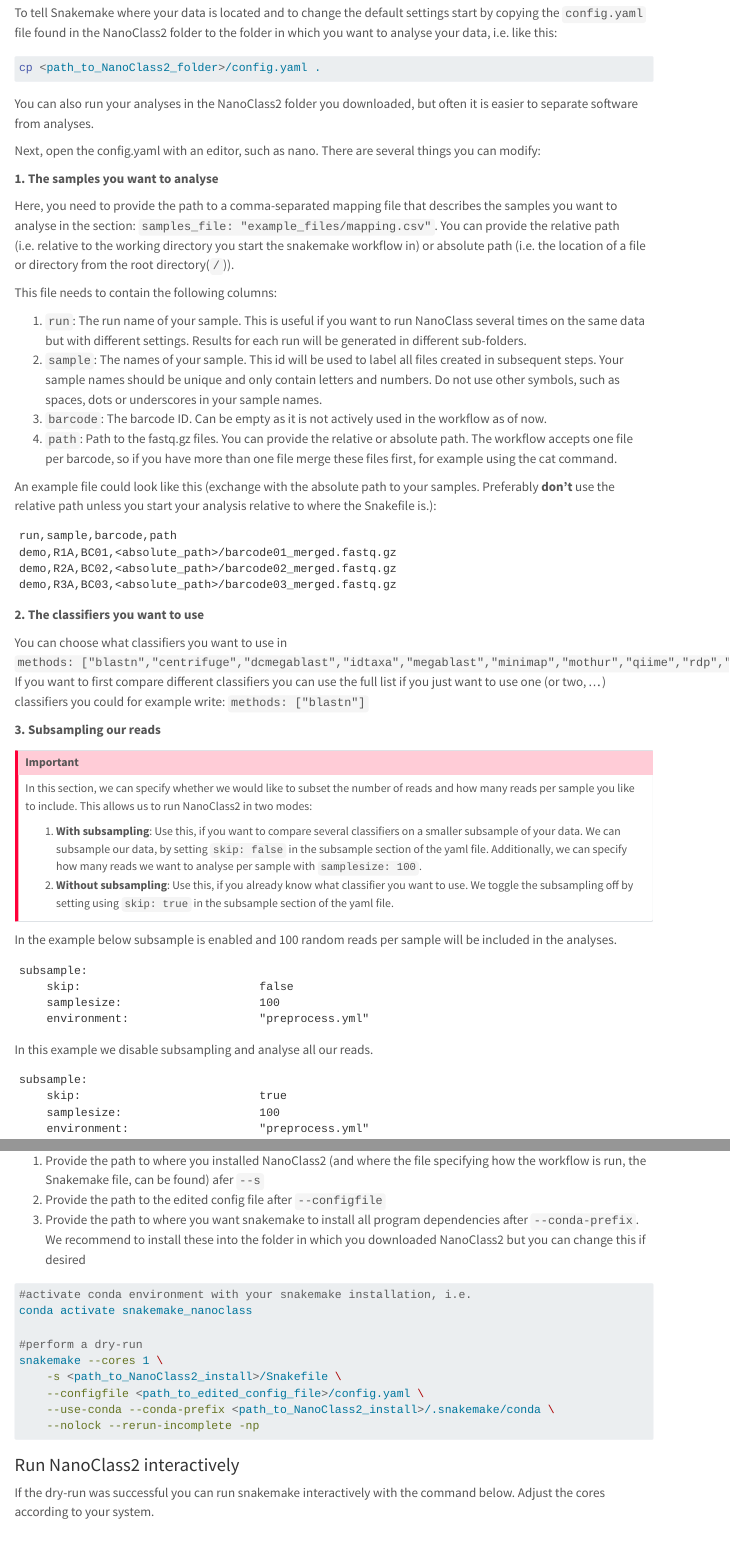
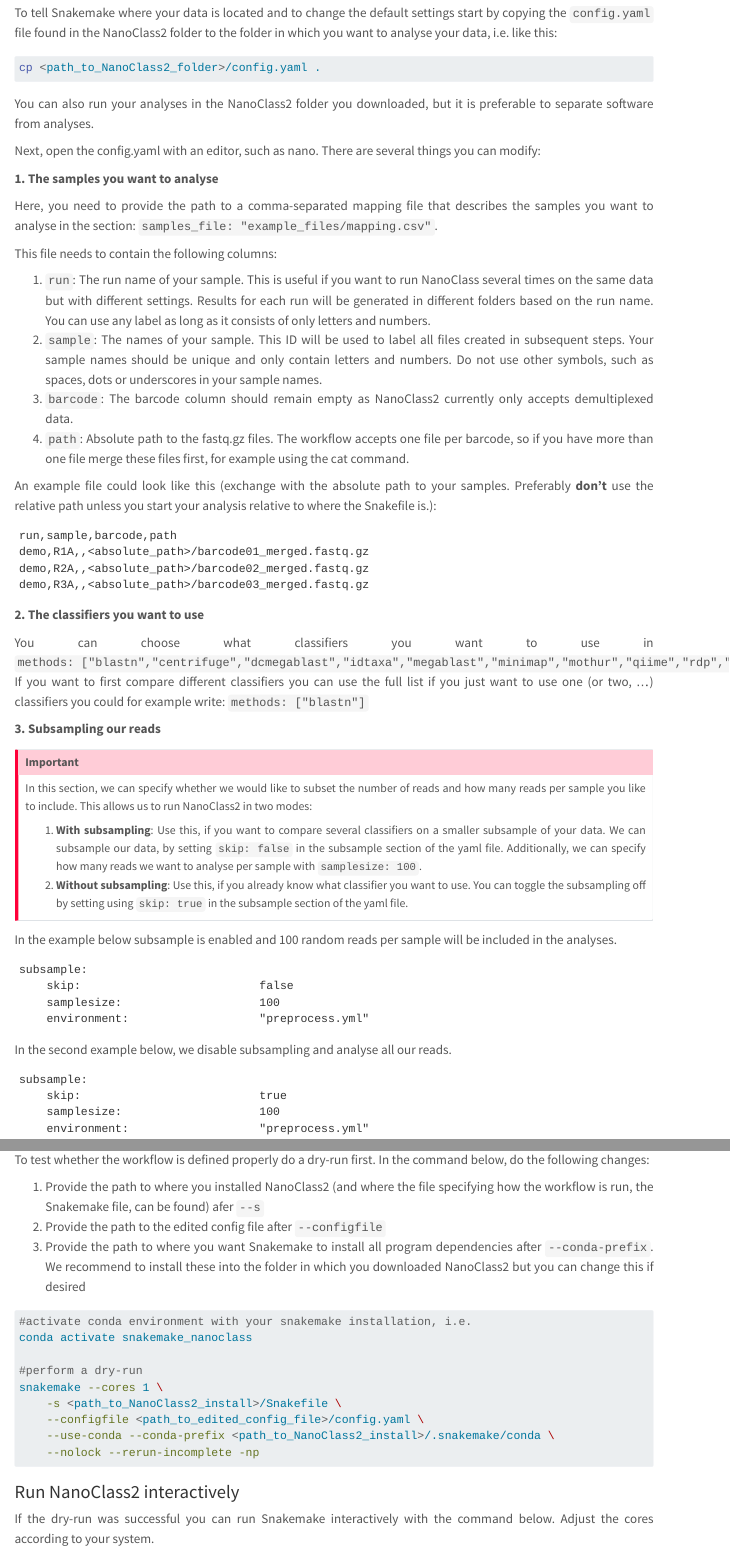
Before and after one commit to ndombrowski/NanoClass2, a Quarto document (source/run_nanoclass.qmd): the page in a window 1100 px wide, from 330 px down, and a second part further down, joined at a grey line. Rendered offline with R 4.5, knitr and Pandoc in place of Quarto, with nearby package versions; menus at the side of the page are left out.

Commit message:
Updated documentation

````diff
--- a/_quarto.yml
+++ b/_quarto.yml
@@ -5,6 +5,9 @@
     - "*.qmd"
     - "!Readme.md"
     - "!source/documentation.qmd"
+
+date-modified: last-modified
+title-block-style: none
 
 website:
   title: "NanoClass2"
@@ -23,7 +26,7 @@
   page-footer:
     center: |
       Copyright 2023, Nina Dombrowski
-      Last modified: {{< meta date >}}
+      Last modified: {{< meta date-modified >}}
 
 format:
   html:
--- a/source/run_nanoclass.qmd
+++ b/source/run_nanoclass.qmd
@@ -23,28 +26,28 @@
 cp <path_to_NanoClass2_folder>/config.yaml .
 ```
 
-You can also run your analyses in the NanoClass2 folder you downloaded, but often it is easier to separate software from analyses.
+You can also run your analyses in the NanoClass2 folder you downloaded, but it is preferable to separate software from analyses.
 
 Next, open the config.yaml with an editor, such as nano. There are several things you can modify:
 
 **1. The samples you want to analyse**
 
-Here, you need to provide the path to a comma-separated mapping file that describes the samples you want to analyse in the section: `samples_file: "example_files/mapping.csv"`. You can provide the relative path (i.e. relative to the working directory you start the snakemake workflow in) or absolute path (i.e. the location of a file or directory from the root directory(`/`)).
+Here, you need to provide the path to a comma-separated mapping file that describes the samples you want to analyse in the section: `samples_file: "example_files/mapping.csv"`.
 
 This file needs to contain the following columns:
 
-1. `run`: The run name of your sample. This is useful if you want to run NanoClass several times on the same data but with different settings. Results for each run will be generated in different sub-folders.
-2. `sample`: The names of your sample. This id will be used to label all files created in subsequent steps. Your sample names should be unique and only contain letters and numbers. Do not use other symbols, such as spaces, dots or underscores in your sample names.
-3. `barcode`: The barcode ID. Can be empty as it is not actively used in the workflow as of now.
-4. `path`: Path to the fastq.gz files. You can provide the relative or absolute path. The workflow accepts one file per barcode, so if you have more than one file merge these files first, for example using the cat command.
+1. `run`: The run name of your sample. This is useful if you want to run NanoClass several times on the same data but with different settings. Results for each run will be generated in different folders based on the run name. You can use any label as long as it consists of only letters and numbers.
+2. `sample`: The names of your sample. This ID will be used to label all files created in subsequent steps. Your sample names should be unique and only contain letters and numbers. Do not use other symbols, such as spaces, dots or underscores in your sample names.
+3. `barcode`: The barcode column should remain empty as NanoClass2 currently only accepts demultiplexed data.
+4. `path`: Absolute path to the fastq.gz files. The workflow accepts one file per barcode, so if you have more than one file merge these files first, for example using the cat command.
 
 An example file could look like this (exchange <path> with the absolute path to your samples. Preferably **don't** use the relative path unless you start your analysis relative to where the Snakefile is.):
 
 ```
 run,sample,barcode,path
-demo,R1A,BC01,<absolute_path>/barcode01_merged.fastq.gz
-demo,R2A,BC02,<absolute_path>/barcode02_merged.fastq.gz
-demo,R3A,BC03,<absolute_path>/barcode03_merged.fastq.gz
+demo,R1A,,<absolute_path>/barcode01_merged.fastq.gz
+demo,R2A,,<absolute_path>/barcode02_merged.fastq.gz
+demo,R3A,,<absolute_path>/barcode03_merged.fastq.gz
 ```
 
 **2. The classifiers you want to use**
@@ -59,7 +62,7 @@
 In this section, we can specify whether we would like to subset the number of reads and how many reads per sample you like to include. This allows us to run NanoClass2 in two modes:
 
 1. **With subsampling**: Use this, if you want to compare several classifiers on a smaller subsample of your data. We can subsample our data, by setting `skip: false` in the subsample section of the yaml file. Additionally, we can specify how many reads we want to analyse per sample with `samplesize: 100`.
-2. **Without subsampling**: Use this, if you already know what classifier you want to use. We toggle the subsampling off by setting using `skip: true` in the subsample section of the yaml file.
+2. **Without subsampling**: Use this, if you already know what classifier you want to use. You can toggle the subsampling off by setting using `skip: true` in the subsample section of the yaml file.
 :::
 
 In the example below subsample is enabled and 100 random reads per sample will be included in the analyses.
@@ -71,7 +74,7 @@
     environment:                   "preprocess.yml"
 ```
 
-In this example we disable subsampling and analyse all our reads.
+In the second example below, we disable subsampling and analyse all our reads.
 
 ```
 subsample:
@@ -98,7 +101,7 @@
 
 1. Provide the path to where you installed NanoClass2 (and where the file specifying how the workflow is run, the Snakemake file, can be found) afer `--s`
 2. Provide the path to the edited config file after `--configfile`
-3. Provide the path to where you want snakemake to install all program dependencies after `--conda-prefix`. We recommend to install these into the folder in which you downloaded NanoClass2 but you can change this if desired
+3. Provide the path to where you want Snakemake to install all program dependencies after `--conda-prefix`. We recommend to install these into the folder in which you downloaded NanoClass2 but you can change this if desired
 
 ```{bash}
 #activate conda environment with your snakemake installation, i.e.
@@ -114,7 +117,7 @@
 
 ### Run NanoClass2 interactively
 
-If the dry-run was successful you can run snakemake interactively with the command below. Adjust the cores according to your system.
+If the dry-run was successful you can run Snakemake interactively with the command below. Adjust the cores according to your system.
 
 ::: {.callout-warning}
 
````
Also changed, not shown: index.qmd (+5 -3 lines), source/installation_instructions.qmd (+4 -1 lines), source/other_dbs.qmd (+8 -5 lines), source/references.qmd (+3 -0 lines), docs/search.json, readme.md, _quarto.yml (1 more changed lines), source/run_nanoclass.qmd (3 more changed lines), 14 other files.
